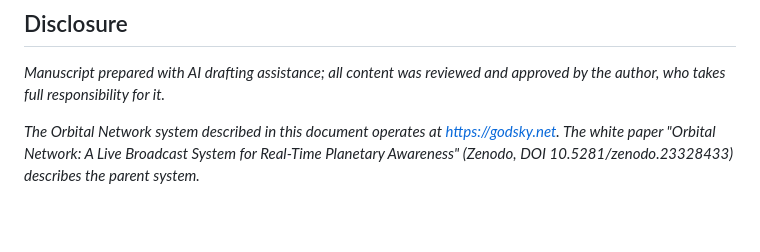
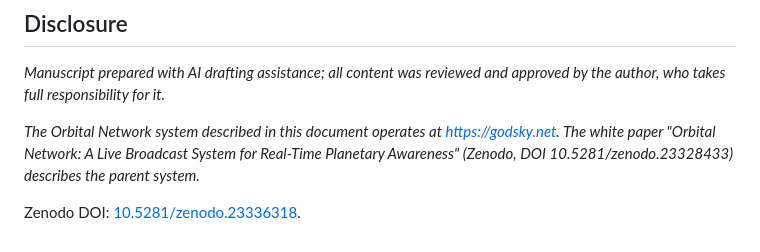
Before and after one commit to mel-gregory/godsky-updates, a Markdown page: articles/transmitters.md, the part around the change. Rendered like a GitHub page; blank space fills up the shorter version.

Commit message:
Add Zenodo DOI to transmitters article (Markdown)

```diff
--- a/articles/transmitters.md
+++ b/articles/transmitters.md
@@ -38,3 +38,5 @@ Coverage is the NOAA Weather Radio network: the United States and its territorie
 *Manuscript prepared with AI drafting assistance; all content was reviewed and approved by the author, who takes full responsibility for it.*
 
 *The Orbital Network system described in this document operates at https://godsky.net. The white paper "Orbital Network: A Live Broadcast System for Real-Time Planetary Awareness" (Zenodo, DOI 10.5281/zenodo.23328433) describes the parent system.*
+
+Zenodo DOI: [10.5281/zenodo.23336318](https://doi.org/10.5281/zenodo.23336318).
```
